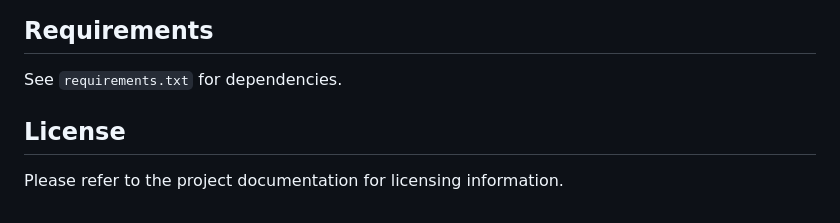
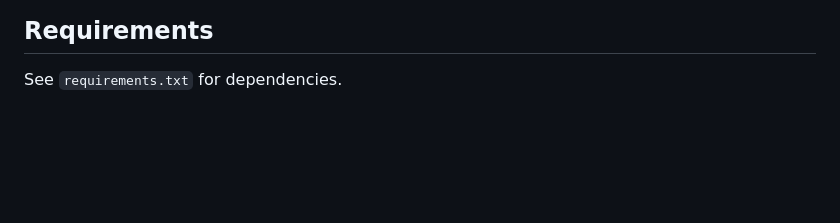
Before and after one commit to Hyy279/ReCite, a Markdown page: README.md, the part around the change. Rendered like a GitHub page; blank space fills up the shorter version.

```diff
--- a/README.md
+++ b/README.md
@@ -90,7 +90,3 @@ CUDA_VISIBLE_DEVICES=1 python -m vllm.entrypoints.openai.api_server \
 ## Requirements
 
 See `requirements.txt` for dependencies.
-
-## License
-
-Please refer to the project documentation for licensing information.
```
